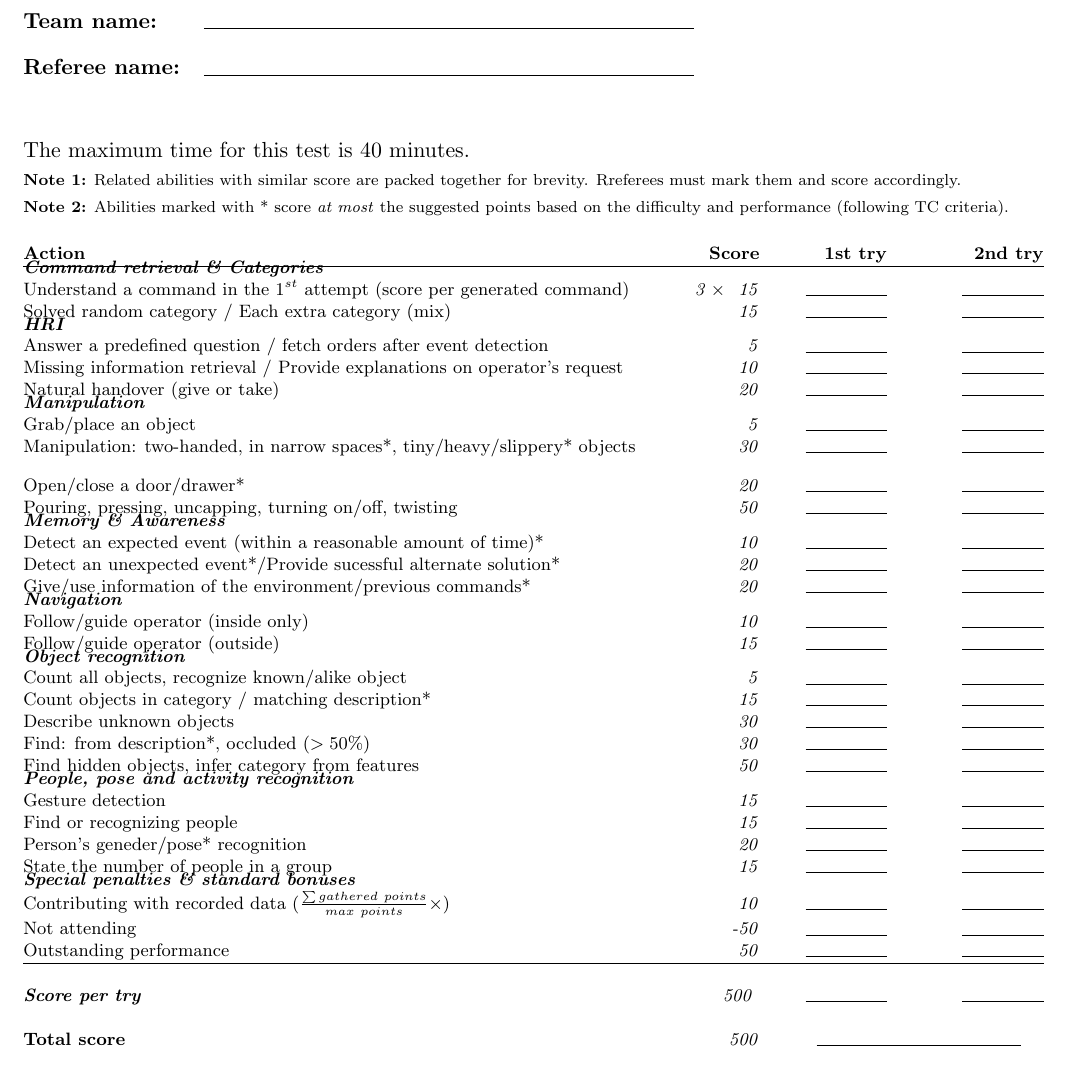
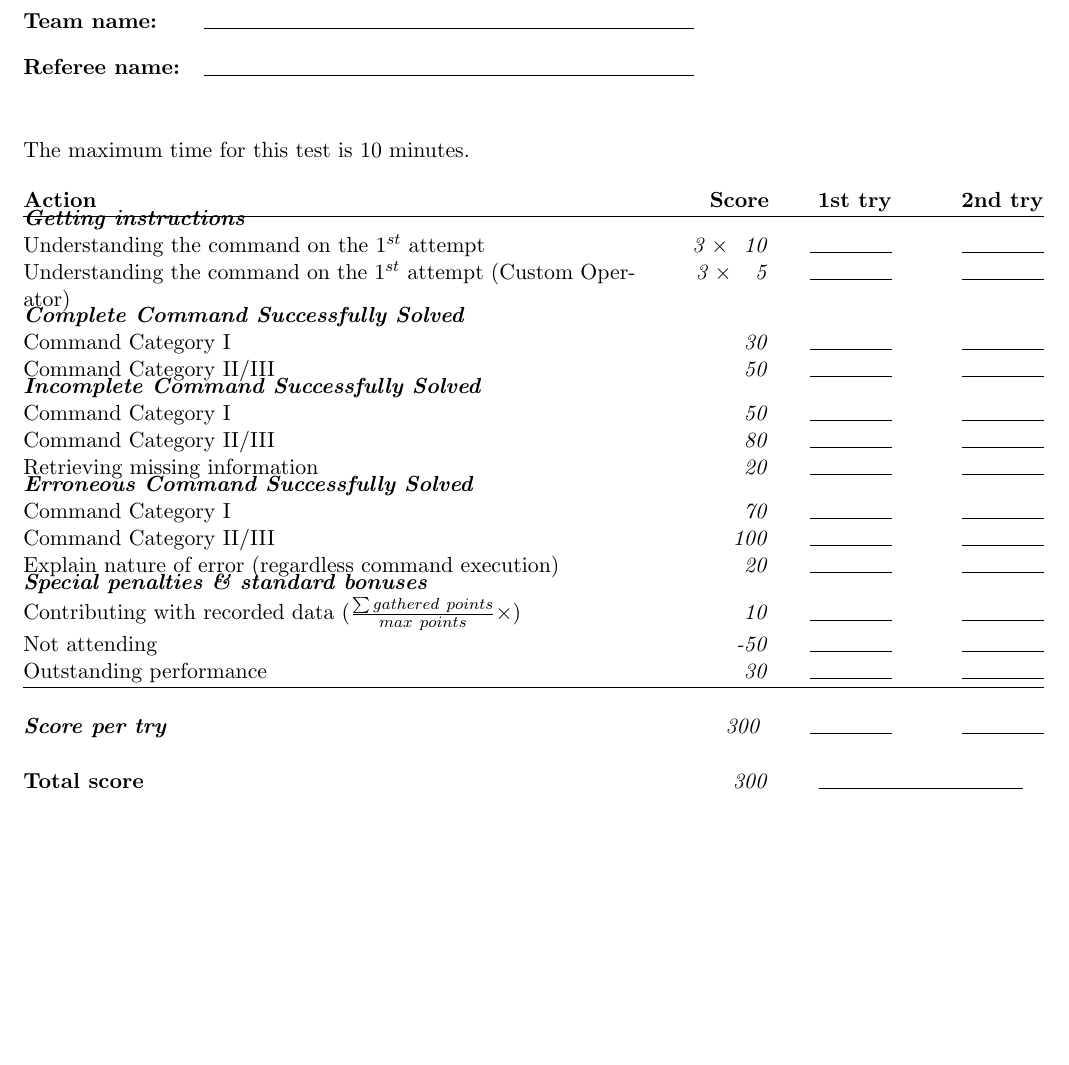
Before and after one commit to RoboCupAtHome/RuleBook, a LaTeX book (score_sheets.tex, which reads scoresheets/EEGPSR.tex): part of page 9 of 15, cut so that both start at the same text, the shorter picture padded with empty space. Compiled offline with pdfLaTeX.

Commit message:
Addressing #260: Simplifying EEGPSR - Reduced number of categories to 3 	- Category I: Three at once (former Cat VIII) 	- Category II: People related tasks (former Cat III and IV) 	- Category III: Object related tasks (former Cat I and II) - Complete, incomplete, and erroneous commands are mandatory but given in random fashion - Evaluation and scoring 	- Score is by executed command 	- Evaluated aspects 	- Command retrieval (3) 	- Successfully executed explicit command 	- Successfully executed command with missing information 		- Merged former Category V with chosen new category 	- Successfully executed command with erroneous information 		- Merged former Categories VI and VII with chosen new category 	- Max score clamped to 300 - Updated test - Updated appendix - Updated score sheet

```diff
--- a/scoresheets/EEGPSR.tex
+++ b/scoresheets/EEGPSR.tex
@@ -1,51 +1,32 @@
-The maximum time for this test is 40 minutes.\\
-{\scriptsize \textbf{Note 1:} Related abilities with similar score are packed together for brevity. Rreferees must mark them and score accordingly.}\\
-{\scriptsize \textbf{Note 2:} Abilities marked with * score \textit{at most} the suggested points based on the difficulty and performance (following TC criteria).}
+The maximum time for this test is 10 minutes.
+%
+% MAURICIO 2017
+% Compact Scoresheet
+%
+\begin{scorelist}
+	\scoreheading{Getting instructions}
+	\scoreitem[3]{10}{Understanding the command on the $1^{st}$ attempt}
+	\scoreitem[3]{ 5}{Understanding the command on the $1^{st}$ attempt (Custom Operator)}
 
-{\footnotesize
+	\scoreheading{Complete Command Successfully Solved}
+	\scoreitem{ 30}{Command Category I}
+	\scoreitem{ 50}{Command Category II/III}
 
-\begin{scorelist}
-	\scoreheading{Command retrieval \& Categories}
-	\scoreitem[3]{15}{Understand a command in the $1^{st}$ attempt (score per generated command)}
-	\scoreitem{15}{Solved random category / Each extra category (mix)}
+	\scoreheading{Incomplete Command Successfully Solved}
+	\scoreitem{ 50}{Command Category I}
+	\scoreitem{ 80}{Command Category II/III}
+	\scoreitem{ 20}{Retrieving missing information}
 
-	\scoreheading{HRI}
-	\scoreitem{ 5}{Answer a predefined question / fetch orders after event detection}
-	\scoreitem{10}{Missing information retrieval / Provide explanations on operator's request}
-	\scoreitem{20}{Natural handover (give or take)}
+	\scoreheading{Erroneous Command Successfully Solved}
+	\scoreitem{ 70}{Command Category I}
+	\scoreitem{100}{Command Category II/III}
+	\scoreitem{ 20}{Explain nature of error (regardless command execution)}
 
-	\scoreheading{Manipulation}
-	\scoreitem{ 5}{Grab/place an object}
-	\scoreitem{30}{Manipulation: two-handed, in narrow spaces*, tiny/heavy/slippery* objects}
-	\scoreitem{20}{Open/close a door/drawer*}
-	\scoreitem{50}{Pouring, pressing, uncapping, turning on/off, twisting}
+	% \scoreheading{Leave the arena}
+	% \scoreitem{10}{Leave the arena after successfully accomplishing a command}
 
-	\scoreheading{Memory \& Awareness}
-	\scoreitem{10}{Detect an expected event (within a reasonable amount of time)*}
-	\scoreitem{20}{Detect an unexpected event*/Provide sucessful alternate solution*}
-	\scoreitem{20}{Give/use information of the environment/previous commands*}
-
-	\scoreheading{Navigation}
-	\scoreitem{10}{Follow/guide operator (inside only)}
-	\scoreitem{15}{Follow/guide operator (outside)}
-
-	\scoreheading{Object recognition}
-	\scoreitem{ 5}{Count all objects, recognize known/alike object}
-	\scoreitem{15}{Count objects in category / matching description*}
-	\scoreitem{30}{Describe unknown objects}
-	\scoreitem{30}{Find: from description*, occluded ($>50\%$)}
-	\scoreitem{50}{Find hidden objects, infer category from features}
-
-	\scoreheading{People, pose and activity recognition}
-	\scoreitem{15}{Gesture detection}
-	\scoreitem{15}{Find or recognizing people}
-	\scoreitem{20}{Person's geneder/pose* recognition}
-	\scoreitem{15}{State the number of people in a group}
-
-	\setTotalScore{500}
+	\setTotalScore{300}
 \end{scorelist}
-}
-
 
 % Local Variables:
 % TeX-master: "Rulebook"
```
Also changed, not shown: 2 other files.
